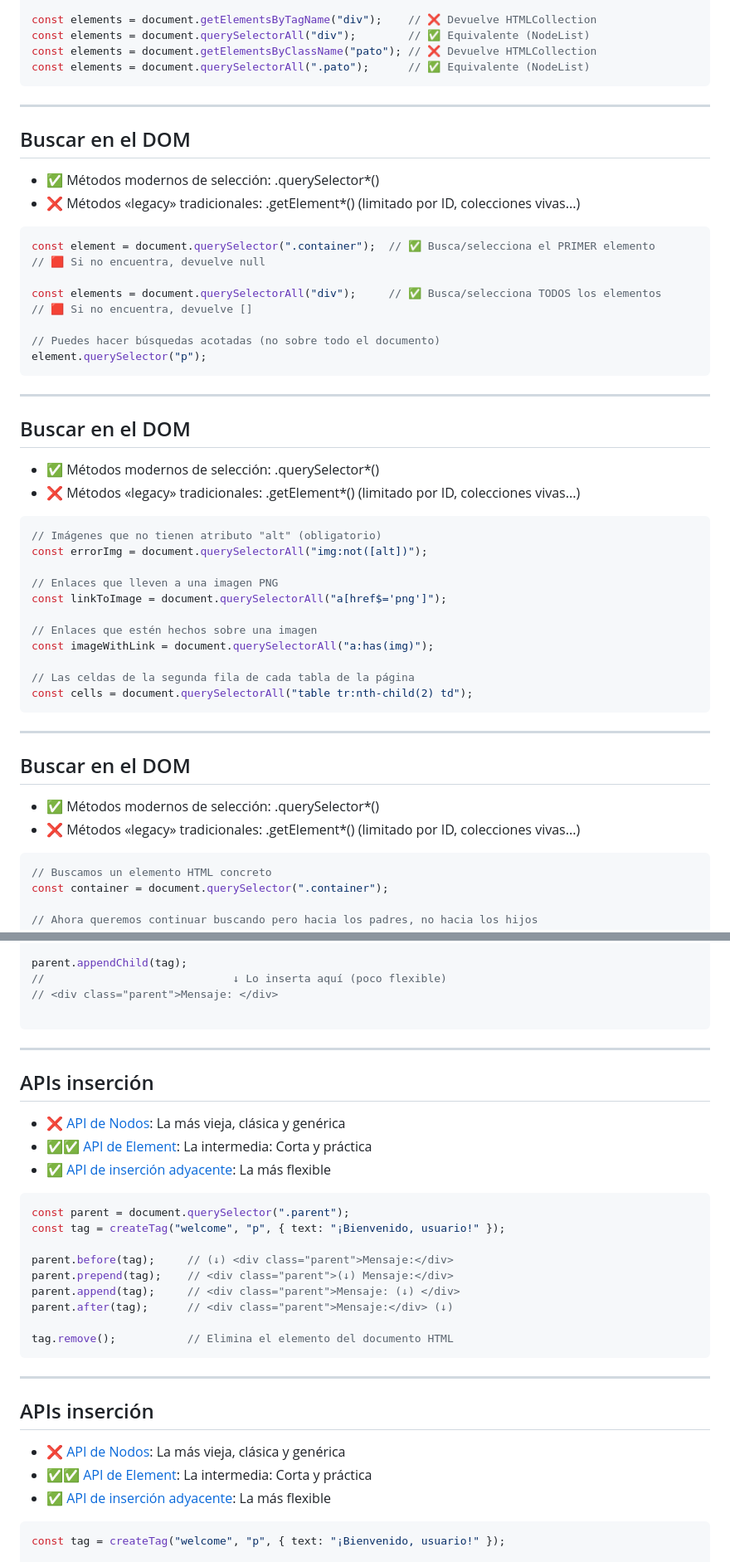
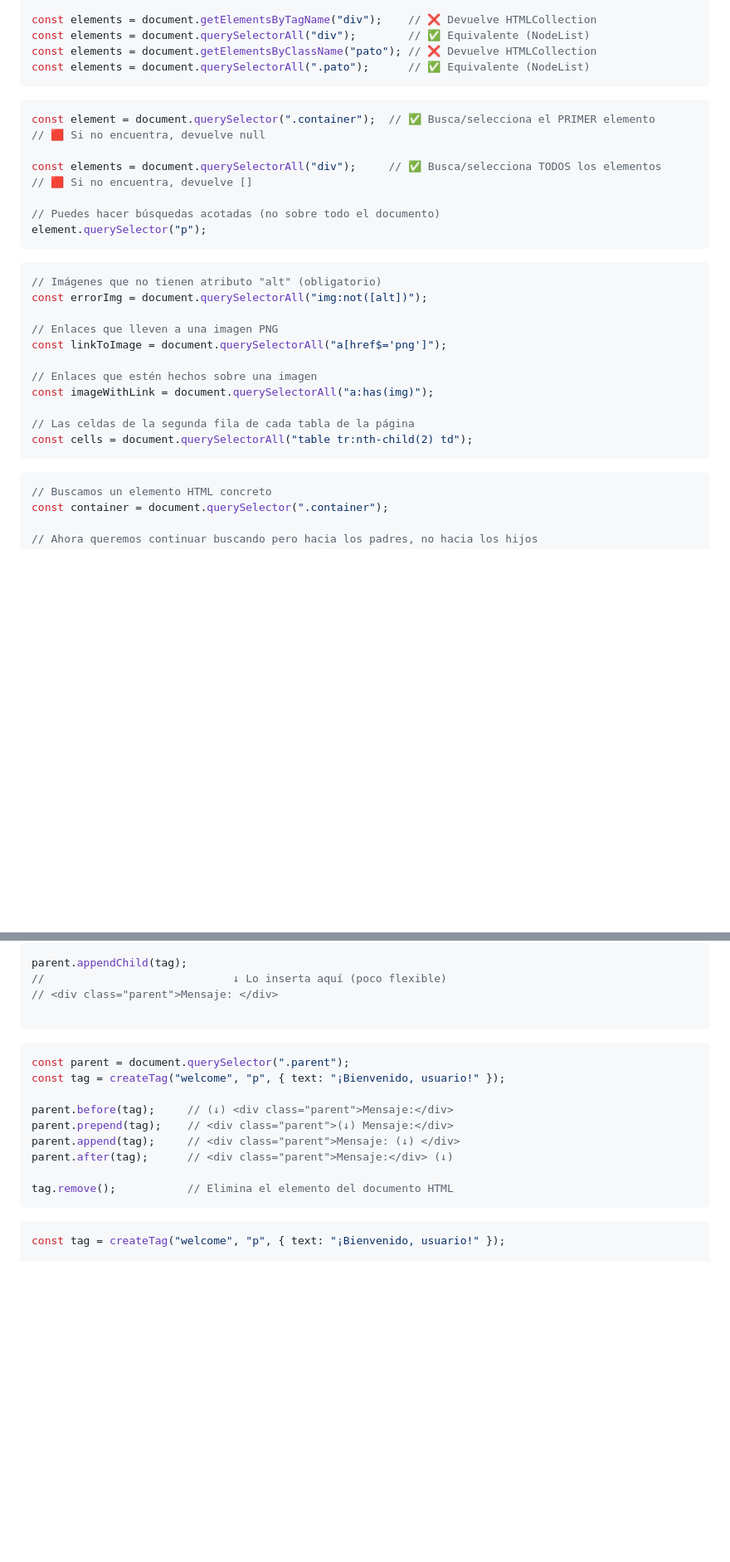
Before and after one commit to MultimediosSG/slides, a Markdown page: src/dom/index.md, 2 parts joined by grey strips. Shown at 83% size. Drawn GitHub-style; blank space fills up the shorter version.

````diff
--- a/src/dom/index.md
+++ b/src/dom/index.md
@@ -65,12 +68,8 @@ const elements = document.querySelectorAll("div");        // ✅ Equivalente (No
 const elements = document.getElementsByClassName("pato"); // ❌ Devuelve HTMLCollection
 const elements = document.querySelectorAll(".pato");      // ✅ Equivalente (NodeList)
 ```
-
----
-## Buscar en el DOM
-
-- ✅ Métodos modernos de selección: .querySelector*()
-- ❌ Métodos «legacy» tradicionales: .getElement*() (limitado por ID, colecciones vivas...)
+</step>
+<step>
 
 ```js
 const element = document.querySelector(".container");  // ✅ Busca/selecciona el PRIMER elemento
@@ -82,12 +81,8 @@ const elements = document.querySelectorAll("div");     // ✅ Busca/selecciona T
 // Puedes hacer búsquedas acotadas (no sobre todo el documento)
 element.querySelector("p");
 ```
-
----
-## Buscar en el DOM
-
-- ✅ Métodos modernos de selección: .querySelector*()
-- ❌ Métodos «legacy» tradicionales: .getElement*() (limitado por ID, colecciones vivas...)
+</step>
+<step>
 
 ```js
 // Imágenes que no tienen atributo "alt" (obligatorio)
@@ -102,12 +97,8 @@ const imageWithLink = document.querySelectorAll("a:has(img)");
 // Las celdas de la segunda fila de cada tabla de la página
 const cells = document.querySelectorAll("table tr:nth-child(2) td");
 ```
-
----
-## Buscar en el DOM
-
-- ✅ Métodos modernos de selección: .querySelector*()
-- ❌ Métodos «legacy» tradicionales: .getElement*() (limitado por ID, colecciones vivas...)
+</step>
+<step>
 
 ```js
 // Buscamos un elemento HTML concreto
@@ -357,13 +320,8 @@ parent.appendChild(tag);
 // <div class="parent">Mensaje: </div>
 
 ```
-
----
-
-## APIs inserción
-- ❌ [API de Nodos](https://lenguajejs.com/dom/crear/node-api/): La más vieja, clásica y genérica
-- ✅✅ [API de Element](https://lenguajejs.com/dom/crear/element-api/): La intermedia: Corta y práctica
-- ✅ [API de inserción adyacente](https://lenguajejs.com/dom/crear/insertadjacent-api/): La más flexible
+</step>
+<step>
 
 ```js
 const parent = document.querySelector(".parent");
@@ -376,13 +334,8 @@ parent.after(tag);      // <div class="parent">Mensaje:</div> (↓)
 
 tag.remove();           // Elimina el elemento del documento HTML
 ```
-
----
-
-## APIs inserción
-- ❌ [API de Nodos](https://lenguajejs.com/dom/crear/node-api/): La más vieja, clásica y genérica
-- ✅✅ [API de Element](https://lenguajejs.com/dom/crear/element-api/): La intermedia: Corta y práctica
-- ✅ [API de inserción adyacente](https://lenguajejs.com/dom/crear/insertadjacent-api/): La más flexible
+</step>
+<step>
 
 ```js
 const tag = createTag("welcome", "p", { text: "¡Bienvenido, usuario!" });
````
Also changed, not shown: other parts of src/dom/index.md (+36 -59 lines).
